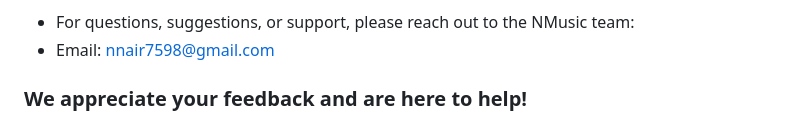
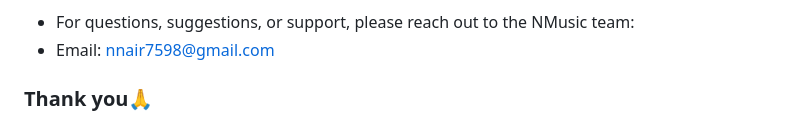
Before and after one commit to Rancidgift57/NMusic-Music-Player, a Markdown page: README.markdown, the part around the change. Drawn GitHub-style.

```diff
--- a/README.markdown
+++ b/README.markdown
@@ -174,4 +174,4 @@ Please ensure your code adheres to the project's coding standards and includes a
  - Email: nnair7598@gmail.com
 
 
-### We appreciate your feedback and are here to help!
+### Thank you🙏
```
